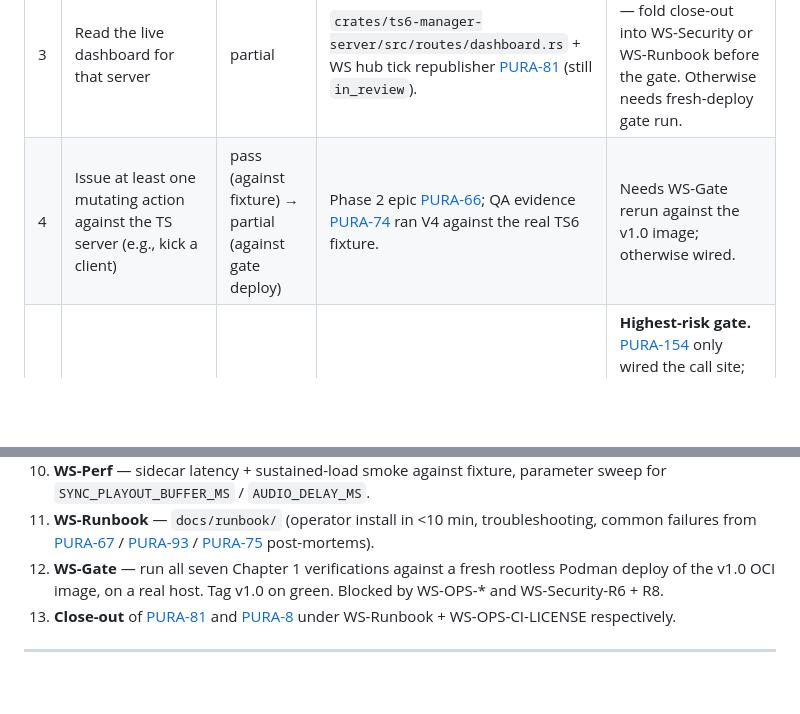
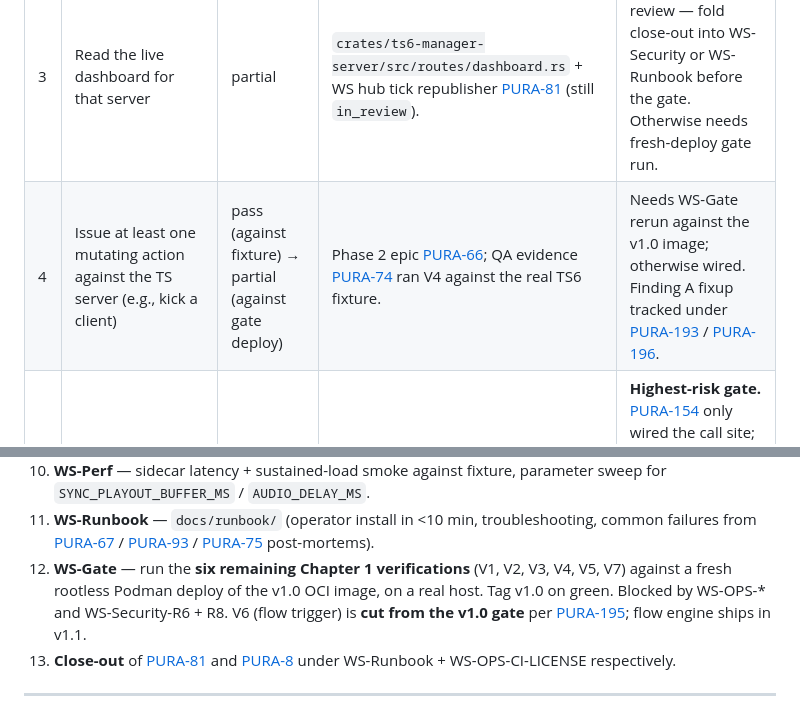
Before and after one commit to FrozenTear/teamspeak-admin-panel, a Markdown page: docs/phase6/readiness-audit.md, 2 parts joined by grey strips. Rendered like a GitHub page; blank space fills up the shorter version.

```diff
--- a/docs/phase6/readiness-audit.md
+++ b/docs/phase6/readiness-audit.md
@@ -23,5 +26,5 @@ The seven verifications are quoted from `study-documents/ts6-manager-spec.md` §
 | 1 | Log in to the web UI | partial | `crates/ts6-manager-server/src/auth/` (login + JWT); FE at `crates/ts6-manager-server/src/ui/pages/login.rs`; Phase 1 gate [PURA-74](/PURA/issues/PURA-74). | Not yet exercised against a fresh rootless Podman deploy of the release OCI image. WS-Gate dependency. |
 | 2 | Add a TeamSpeak server connection (host, WebQuery port, API key, optional SSH credentials) | partial | `crates/ts6-manager-server/src/routes/servers.rs`; setup wizard at `crates/ts6-manager-server/src/ui/pages/setup.rs`; Phase 1 gate [PURA-74](/PURA/issues/PURA-74). | Same as V1 — needs fresh-deploy gate run. |
 | 3 | Read the live dashboard for that server | partial | `crates/ts6-manager-server/src/routes/dashboard.rs` + WS hub tick republisher [PURA-81](/PURA/issues/PURA-81) (still `in_review`). | [PURA-81](/PURA/issues/PURA-81) is in review — fold close-out into WS-Security or WS-Runbook before the gate. Otherwise needs fresh-deploy gate run. |
-| 4 | Issue at least one mutating action against the TS server (e.g., kick a client) | pass (against fixture) → partial (against gate deploy) | Phase 2 epic [PURA-66](/PURA/issues/PURA-66); QA evidence [PURA-74](/PURA/issues/PURA-74) ran V4 against the real TS6 fixture. | Needs WS-Gate rerun against the v1.0 image; otherwise wired. |
+| 4 | Issue at least one mutating action against the TS server (e.g., kick a client) | pass (against fixture) → partial (against gate deploy) | Phase 2 epic [PURA-66](/PURA/issues/PURA-66); QA evidence [PURA-74](/PURA/issues/PURA-74) ran V4 against the real TS6 fixture. | Needs WS-Gate rerun against the v1.0 image; otherwise wired. Finding A fixup tracked under [PURA-193](/PURA/issues/PURA-193) / [PURA-196](/PURA/issues/PURA-196). |
 | 5 | Connect a music bot to a channel and stream a known-good radio URL | not yet exercised | Voice path: `crates/voice/` (forked tsproto); pipeline: `crates/music-bot-audio/`; wire: [PURA-154](/PURA/issues/PURA-154) commit `885f3f3` (`crates/music-bot-audio/src/pipeline.rs` → `bot.send_audio`). | **Highest-risk gate.** [PURA-154](/PURA/issues/PURA-154) only wired the call site; the end-to-end "audible in a real TS voice client" round-trip is unproven post-wire. Needs a `!radio` smoke against the TS6 fixture + a real TS voice client, then the same against the gate deploy. |
@@ -172,7 +175,7 @@ These are the child issues WS-0 expects to file on [PURA-155](/PURA/issues/PURA-
 9. **WS-Security-R5-defense** — refresh-token reuse-detection fuzz pass (parallel, non-blocking, nice-to-have).
 10. **WS-Perf** — sidecar latency + sustained-load smoke against fixture, parameter sweep for `SYNC_PLAYOUT_BUFFER_MS` / `AUDIO_DELAY_MS`.
 11. **WS-Runbook** — `docs/runbook/` (operator install in <10 min, troubleshooting, common failures from [PURA-67](/PURA/issues/PURA-67) / [PURA-93](/PURA/issues/PURA-93) / [PURA-75](/PURA/issues/PURA-75) post-mortems).
-12. **WS-Gate** — run all seven Chapter 1 verifications against a fresh rootless Podman deploy of the v1.0 OCI image, on a real host. Tag v1.0 on green. Blocked by WS-OPS-\* and WS-Security-R6 + R8.
+12. **WS-Gate** — run the **six remaining Chapter 1 verifications** (V1, V2, V3, V4, V5, V7) against a fresh rootless Podman deploy of the v1.0 OCI image, on a real host. Tag v1.0 on green. Blocked by WS-OPS-\* and WS-Security-R6 + R8. V6 (flow trigger) is **cut from the v1.0 gate** per [PURA-195](/PURA/issues/PURA-195); flow engine ships in v1.1.
 13. **Close-out** of [PURA-81](/PURA/issues/PURA-81) and [PURA-8](/PURA/issues/PURA-8) under WS-Runbook + WS-OPS-CI-LICENSE respectively.
 
 ---
```
Also changed, not shown: other parts of docs/phase6/readiness-audit.md (+5 -2 lines), docs/deviations/v6-flow-engine-cut.md (added, +42 -0 lines).
